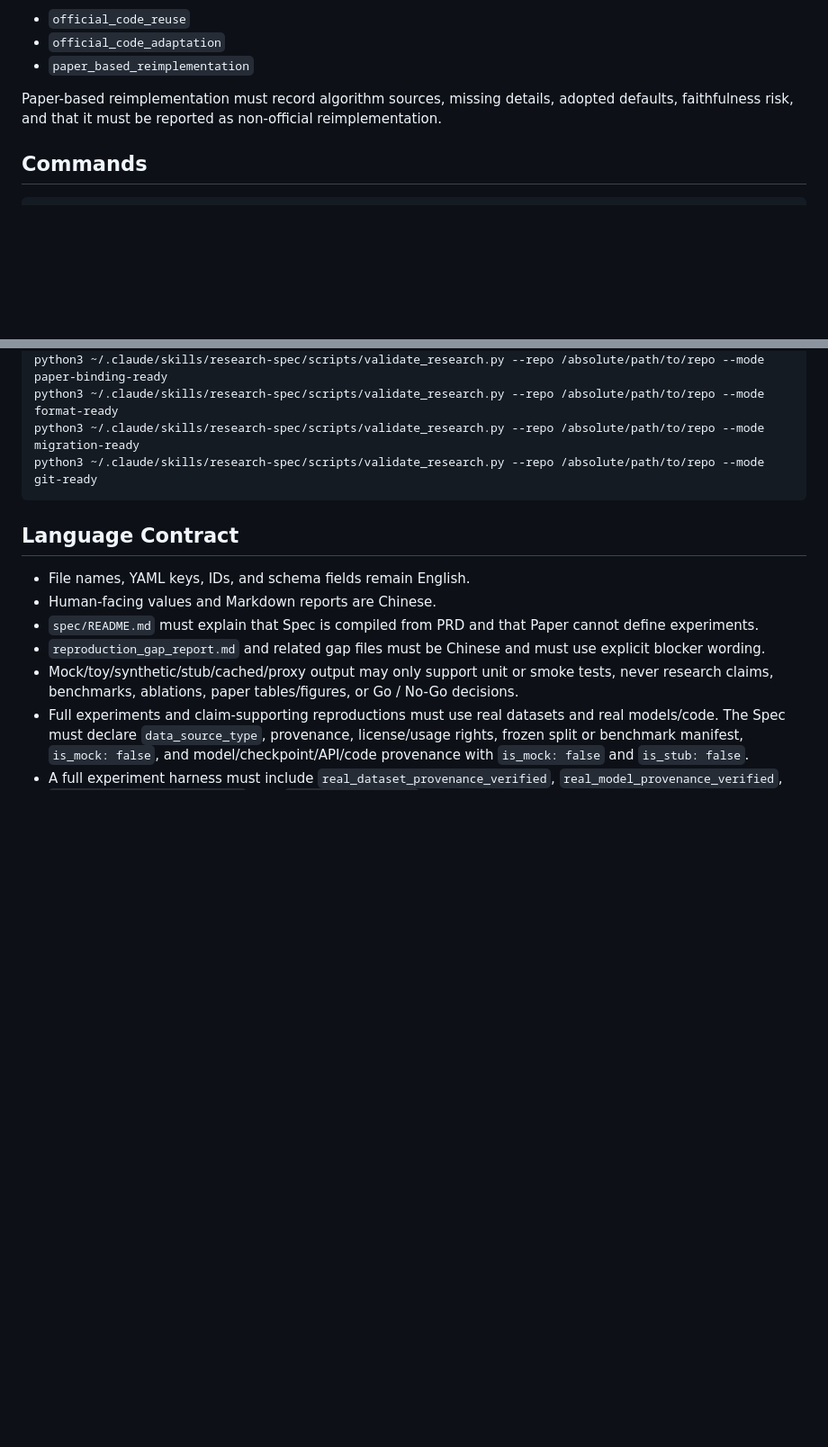
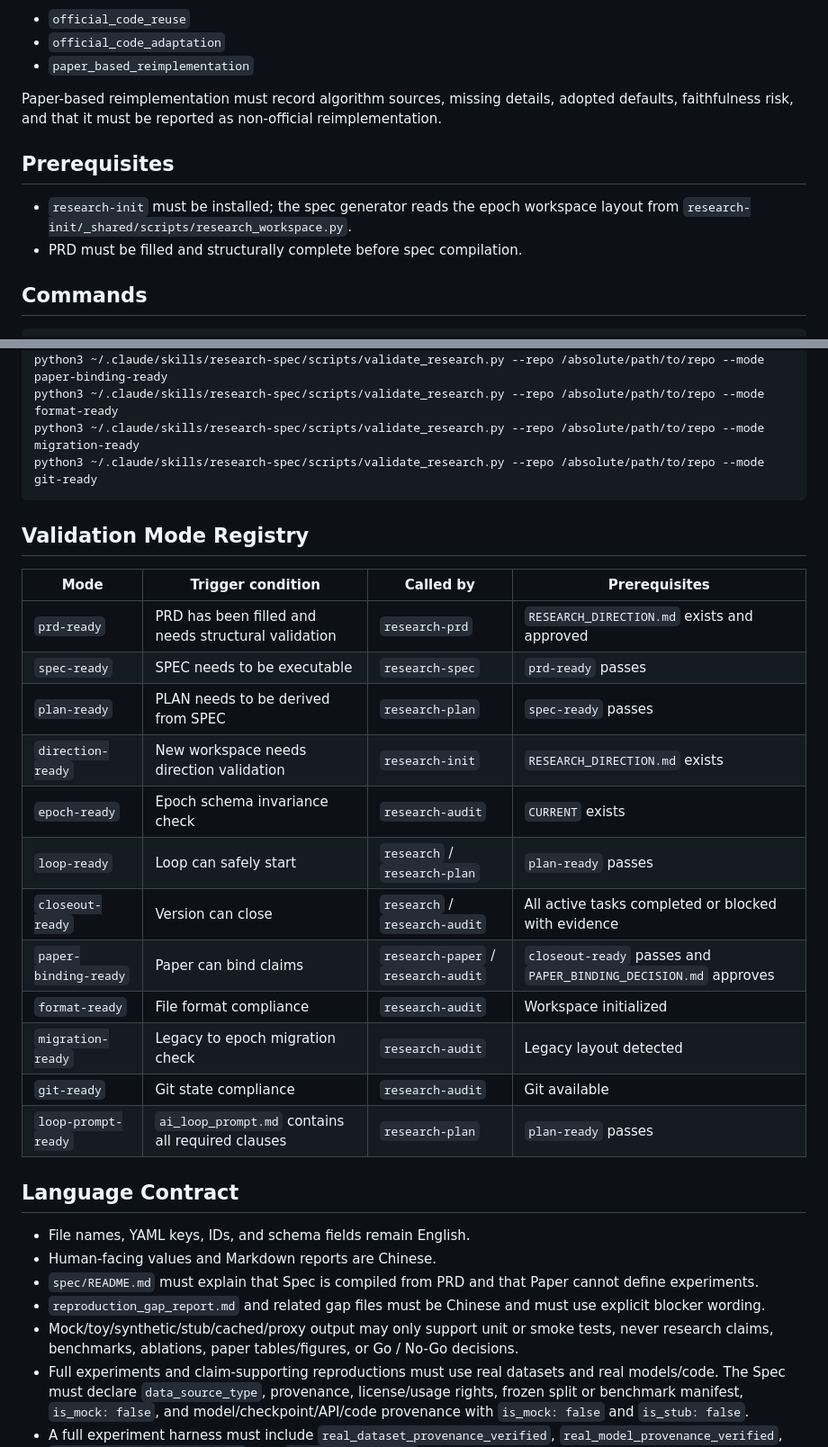
Before and after one commit to XiaYiHann/report-prd-skills, a Markdown page: skills/research-spec/SKILL.md, 2 parts joined by grey strips. Shown at 90% size. GitHub-like rendering; blank space fills up the shorter version.

````diff
--- a/skills/research-spec/SKILL.md
+++ b/skills/research-spec/SKILL.md
@@ -116,6 +116,11 @@ Reproduction is a track inside Spec and Plan, not a top-level skill. Every repro
 
 Paper-based reimplementation must record algorithm sources, missing details, adopted defaults, faithfulness risk, and that it must be reported as non-official reimplementation.
 
+## Prerequisites
+
+- `research-init` must be installed; the spec generator reads the epoch workspace layout from `research-init/_shared/scripts/research_workspace.py`.
+- PRD must be filled and structurally complete before spec compilation.
+
 ## Commands
 
 ```bash
@@ -142,6 +147,23 @@ python3 ~/.claude/skills/research-spec/scripts/validate_research.py --repo /abso
 python3 ~/.claude/skills/research-spec/scripts/validate_research.py --repo /absolute/path/to/repo --mode git-ready
 ```
 
+## Validation Mode Registry
+
+| Mode | Trigger condition | Called by | Prerequisites |
+|------|-------------------|-----------|---------------|
+| `prd-ready` | PRD has been filled and needs structural validation | `research-prd` | `RESEARCH_DIRECTION.md` exists and approved |
+| `spec-ready` | SPEC needs to be executable | `research-spec` | `prd-ready` passes |
+| `plan-ready` | PLAN needs to be derived from SPEC | `research-plan` | `spec-ready` passes |
+| `direction-ready` | New workspace needs direction validation | `research-init` | `RESEARCH_DIRECTION.md` exists |
+| `epoch-ready` | Epoch schema invariance check | `research-audit` | `CURRENT` exists |
+| `loop-ready` | Loop can safely start | `research` / `research-plan` | `plan-ready` passes |
+| `closeout-ready` | Version can close | `research` / `research-audit` | All active tasks completed or blocked with evidence |
+| `paper-binding-ready` | Paper can bind claims | `research-paper` / `research-audit` | `closeout-ready` passes and `PAPER_BINDING_DECISION.md` approves |
+| `format-ready` | File format compliance | `research-audit` | Workspace initialized |
+| `migration-ready` | Legacy to epoch migration check | `research-audit` | Legacy layout detected |
+| `git-ready` | Git state compliance | `research-audit` | Git available |
+| `loop-prompt-ready` | `ai_loop_prompt.md` contains all required clauses | `research-plan` | `plan-ready` passes |
+
 ## Language Contract
 
 - File names, YAML keys, IDs, and schema fields remain English.
````
Also changed, not shown: skills/research-audit/SKILL.md (+7 -2 lines), skills/research-plan/SKILL.md (+14 -1 lines).
